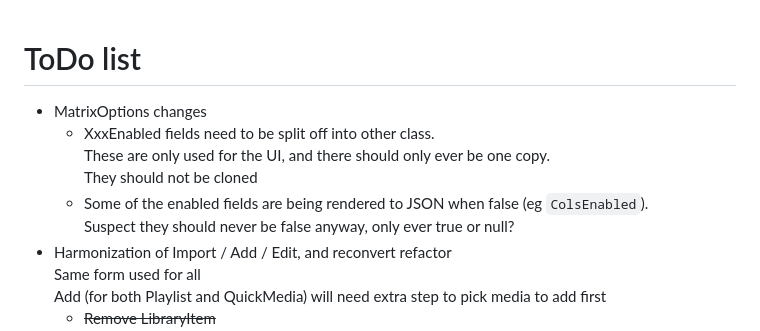
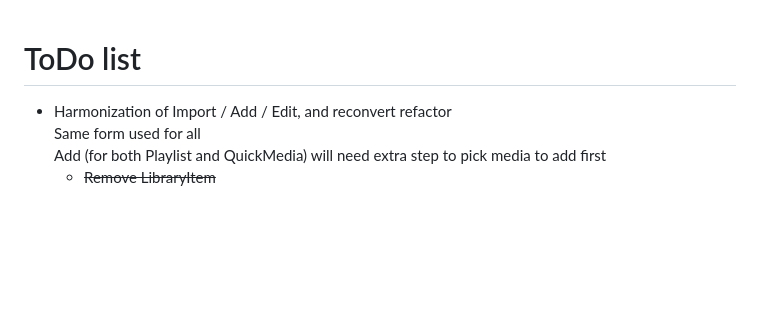
Before and after one commit to evilC/WearWare, a Markdown page: ToDo.md, the part around the change. Rendered like a GitHub page; blank space fills up the shorter version.

```diff
--- a/ToDo.md
+++ b/ToDo.md
@@ -1,11 +1,5 @@
 # ToDo list
 
-- MatrixOptions changes
-  - XxxEnabled fields need to be split off into other class.
-  These are only used for the UI, and there should only ever be one copy.
-  They should not be cloned
-  - Some of the enabled fields are being rendered to JSON when false (eg `ColsEnabled`).
-  Suspect they should never be false anyway, only ever true or null?
 - Harmonization of Import / Add / Edit, and reconvert refactor
   Same form used for all
   Add (for both Playlist and QuickMedia) will need extra step to pick media to add first
```
